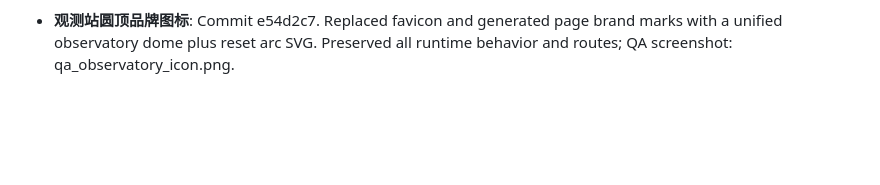
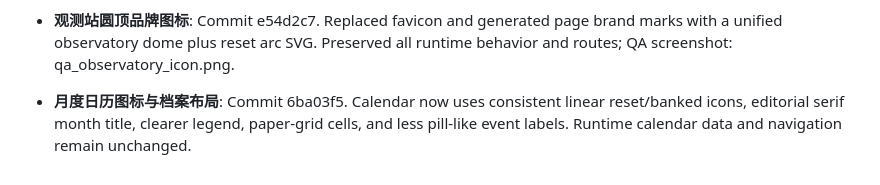
Before and after one commit to tangtang-it/codexresetlive, a Markdown page: MEMORY.md, the part around the change. GitHub-like rendering; blank space fills up the shorter version.

Commit message:
记录月度日历视觉优化

```diff
--- a/MEMORY.md
+++ b/MEMORY.md
@@ -222,3 +222,6 @@ u.
 
 
 - **观测站圆顶品牌图标**: Commit e54d2c7. Replaced favicon and generated page brand marks with a unified observatory dome plus reset arc SVG. Preserved all runtime behavior and routes; QA screenshot: qa_observatory_icon.png.
+
+
+- **月度日历图标与档案布局**: Commit 6ba03f5. Calendar now uses consistent linear reset/banked icons, editorial serif month title, clearer legend, paper-grid cells, and less pill-like event labels. Runtime calendar data and navigation remain unchanged.
```
